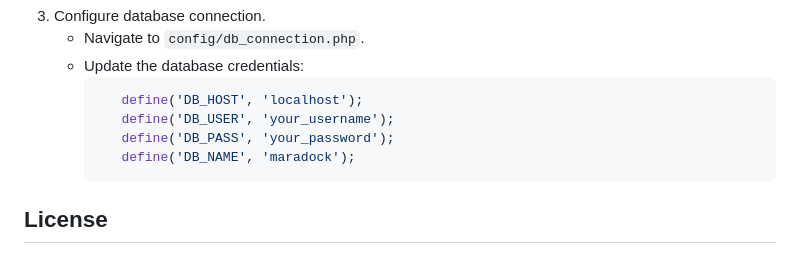
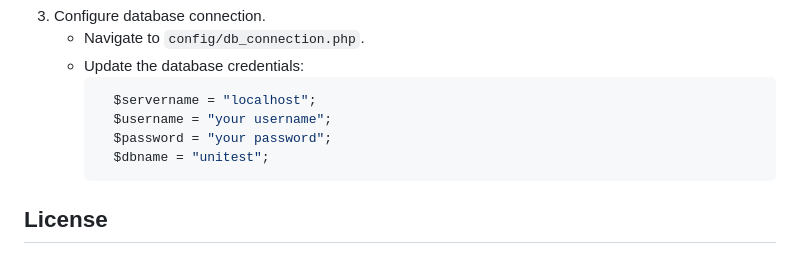
Before and after one commit to puromed/maradock, a Markdown page: README.md, the part around the change. Drawn GitHub-style.

````diff
--- a/README.md
+++ b/README.md
@@ -96,10 +96,10 @@ The web application is heavily reliant on the database, therefore, if any error
     * Navigate to `config/db_connection.php`.
     * Update the database credentials:
       ```php
-         define('DB_HOST', 'localhost');
-         define('DB_USER', 'your_username');
-         define('DB_PASS', 'your_password');
-         define('DB_NAME', 'maradock');
+        $servername = "localhost";
+        $username = "your username";
+        $password = "your password";
+        $dbname = "unitest";
       ```
 
 ## License
````
